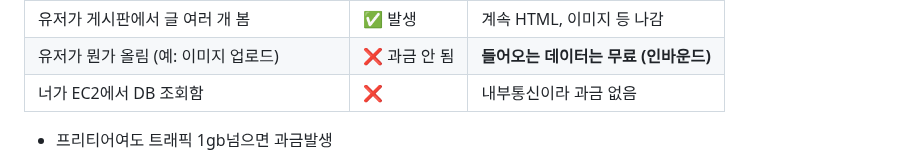
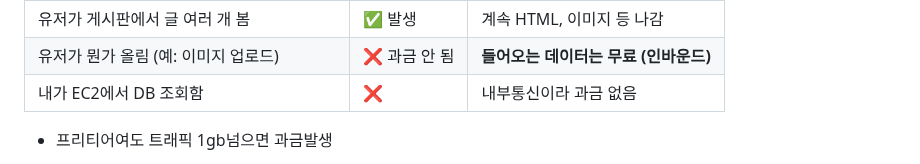
Before and after one commit to yoon0416/ssgpack, a Markdown page: aws.md, the part around the change. Drawn GitHub-style.

```diff
--- a/aws.md
+++ b/aws.md
@@ -4,7 +4,7 @@
 | 유저가 이미지 봄 (`/images/board/xxx.jpg`) | ✅ 발생     | 이미지 파일 전송 (용량큼 과금됨)     |
 | 유저가 게시판에서 글 여러 개 봄                  | ✅ 발생     | 계속 HTML, 이미지 등 나감       |
 | 유저가 뭔가 올림 (예: 이미지 업로드)              | ❌ 과금 안 됨 | **들어오는 데이터는 무료 (인바운드)** |
-| 너가 EC2에서 DB 조회함                     | ❌        | 내부통신이라 과금 없음            |
+| 내가 EC2에서 DB 조회함                     | ❌        | 내부통신이라 과금 없음            |
 
 - 프리티어여도 트래픽 1gb넘으면 과금발생
 > - 이 기준은 월별 트래픽 1gb 기준
```
